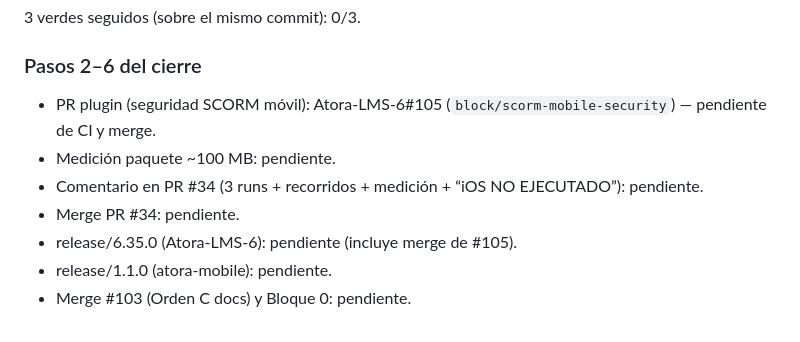
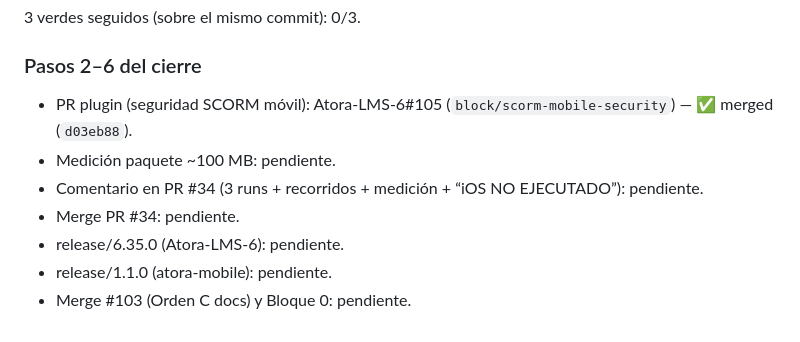
Before and after one commit to atmosferacreativa-hub/Atora-LMS-6, a Markdown page: docs/ordenes/PROGRESO-ORDEN-B.md, the part around the change. GitHub-like rendering.

Commit message:
docs(orden-b): mark plugin security PR merged

```diff
--- a/docs/ordenes/PROGRESO-ORDEN-B.md
+++ b/docs/ordenes/PROGRESO-ORDEN-B.md
@@ -127,10 +127,10 @@ Estado de runs (commit `5a3b8aef7e319955df8aa07a013ee342df16e0ac`):
 
 ### Pasos 2–6 del cierre
 
-- PR plugin (seguridad SCORM móvil): Atora-LMS-6#105 (`block/scorm-mobile-security`) — pendiente de CI y merge.
+- PR plugin (seguridad SCORM móvil): Atora-LMS-6#105 (`block/scorm-mobile-security`) — ✅ merged (`d03eb88`).
 - Medición paquete ~100 MB: pendiente.
 - Comentario en PR #34 (3 runs + recorridos + medición + “iOS NO EJECUTADO”): pendiente.
 - Merge PR #34: pendiente.
-- release/6.35.0 (Atora-LMS-6): pendiente (incluye merge de #105).
+- release/6.35.0 (Atora-LMS-6): pendiente.
 - release/1.1.0 (atora-mobile): pendiente.
 - Merge #103 (Orden C docs) y Bloque 0: pendiente.
```
